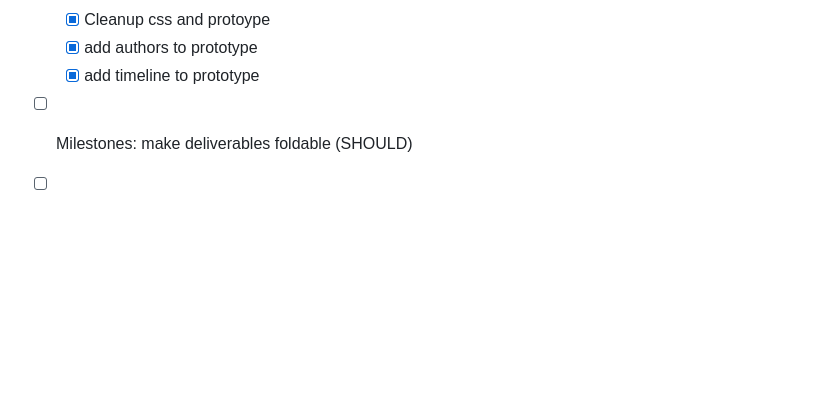
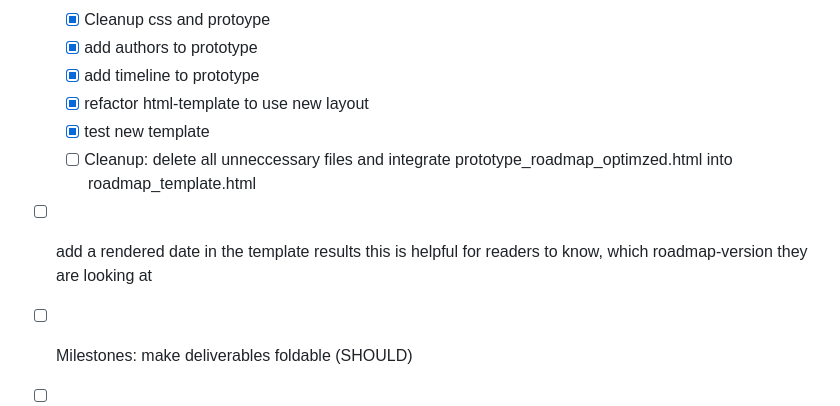
Before and after one commit to uroflavin/roadmap, a Markdown page: TODO.md, the part around the change. Rendered like a GitHub page; blank space fills up the shorter version.

Commit message:
refactor and test html-template to use new layout

```diff
--- a/TODO.md
+++ b/TODO.md
@@ -56,6 +56,12 @@
     - [x] Cleanup css and protoype
     - [x] add authors to prototype
     - [x] add timeline to prototype
+    - [x] refactor html-template to use new layout
+    - [x] test new template
+    - [ ] Cleanup: delete all unneccessary files and integrate prototype_roadmap_optimzed.html into roadmap_template.html
+
+- [ ] add a rendered date in the template results
+      this is helpful for readers to know, which roadmap-version they are looking at
 
 - [ ] Milestones: make deliverables foldable (SHOULD)
 
```
Also changed, not shown: roadmap/roadmap.md (+2 -1 lines), roadmap/roadmap.dot.png, 5 other files.
